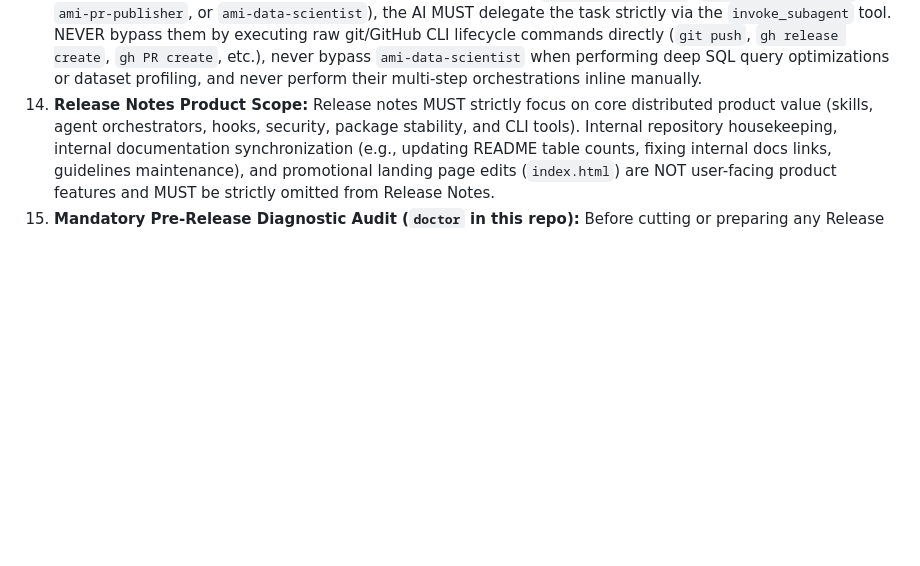
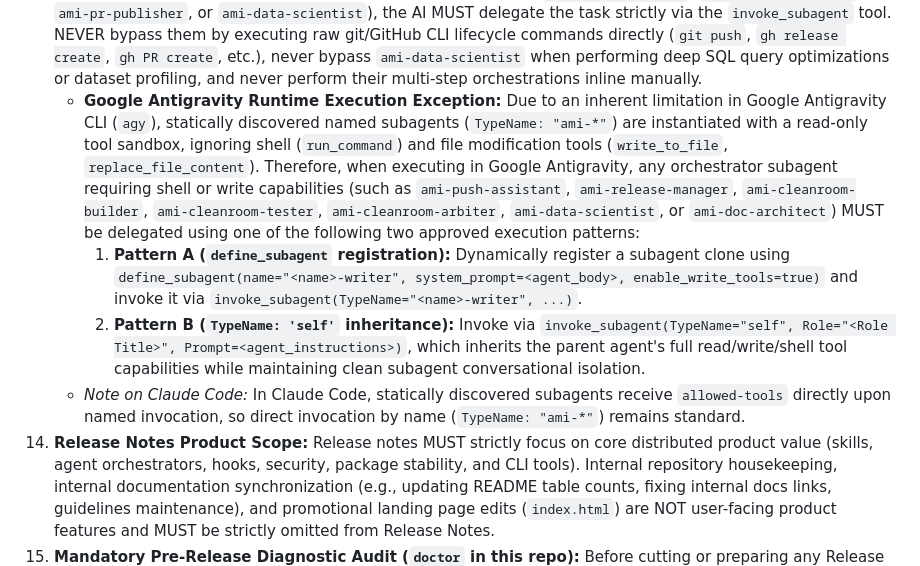
Before and after one commit to AnaCataVC/amiga-ia, a Markdown page: AGENTS.md, the part around the change. Rendered like a GitHub page; blank space fills up the shorter version.

Commit message:
docs(agents): update rule 13 with antigravity subagent execution exception

```diff
--- a/AGENTS.md
+++ b/AGENTS.md
@@ -16,6 +16,10 @@ This file is the single source of repository instructions for Antigravity (Gemin
 11. **PR Verification:** Before creating a Pull Request or proposing its creation, the AI MUST run the `ami-detect-pr-conflicts` skill (or suggest it to the user) to identify potential conflicts with other open PRs.
 12. **Skill Modification Scope:** When asked to edit or modify skills in this repository, ALWAYS edit the source code located in the repository's `./skills/` directory. Do NOT edit the globally installed skills in `~/.gemini/config/skills/` or `~/.claude/` directly, because those changes will not be tracked by Git nor included in the NPM package releases.
 13. **Mandatory Subagent Delegation Policy:** Whenever a user request triggers a lifecycle or complex domain workflow covered by an existing orchestrator subagent (such as `ami-push-assistant`, `ami-release-manager`, `ami-pr-publisher`, or `ami-data-scientist`), the AI MUST delegate the task strictly via the `invoke_subagent` tool. NEVER bypass them by executing raw git/GitHub CLI lifecycle commands directly (`git push`, `gh release create`, `gh PR create`, etc.), never bypass `ami-data-scientist` when performing deep SQL query optimizations or dataset profiling, and never perform their multi-step orchestrations inline manually.
+    - **Google Antigravity Runtime Execution Exception:** Due to an inherent limitation in Google Antigravity CLI (`agy`), statically discovered named subagents (`TypeName: "ami-*"`) are instantiated with a read-only tool sandbox, ignoring shell (`run_command`) and file modification tools (`write_to_file`, `replace_file_content`). Therefore, when executing in Google Antigravity, any orchestrator subagent requiring shell or write capabilities (such as `ami-push-assistant`, `ami-release-manager`, `ami-cleanroom-builder`, `ami-cleanroom-tester`, `ami-cleanroom-arbiter`, `ami-data-scientist`, or `ami-doc-architect`) MUST be delegated using one of the following two approved execution patterns:
+      1. **Pattern A (`define_subagent` registration):** Dynamically register a subagent clone using `define_subagent(name="<name>-writer", system_prompt=<agent_body>, enable_write_tools=true)` and invoke it via `invoke_subagent(TypeName="<name>-writer", ...)`.
+      2. **Pattern B (`TypeName: 'self'` inheritance):** Invoke via `invoke_subagent(TypeName="self", Role="<Role Title>", Prompt=<agent_instructions>)`, which inherits the parent agent's full read/write/shell tool capabilities while maintaining clean subagent conversational isolation.
+    - *Note on Claude Code:* In Claude Code, statically discovered subagents receive `allowed-tools` directly upon named invocation, so direct invocation by name (`TypeName: "ami-*"`) remains standard.
 14. **Release Notes Product Scope:** Release notes MUST strictly focus on core distributed product value (skills, agent orchestrators, hooks, security, package stability, and CLI tools). Internal repository housekeeping, internal documentation synchronization (e.g., updating README table counts, fixing internal docs links, guidelines maintenance), and promotional landing page edits (`index.html`) are NOT user-facing product features and MUST be strictly omitted from Release Notes.
 15. **Mandatory Pre-Release Diagnostic Audit (`doctor` in this repo):** Before cutting or preparing any Release in this repository (`amiga-ia`), the AI MUST run the repository's diagnostic tool (`node bin/setup.js --doctor` or `amiga-ia-setup --doctor`). This verifies frontmatter integrity across all skills and agents, checks for legacy plugin conflicts, and validates hooks configuration. If any diagnostic issues or gaps are discovered, the AI and user must resolve them (determining whether the doctor or the product definitions need adjustment) before authorizing the release.
 16. **Repository Layering & Commit Separation:** When preparing commits, the AI MUST strictly respect the 4 architectural layers of this repository:
```
